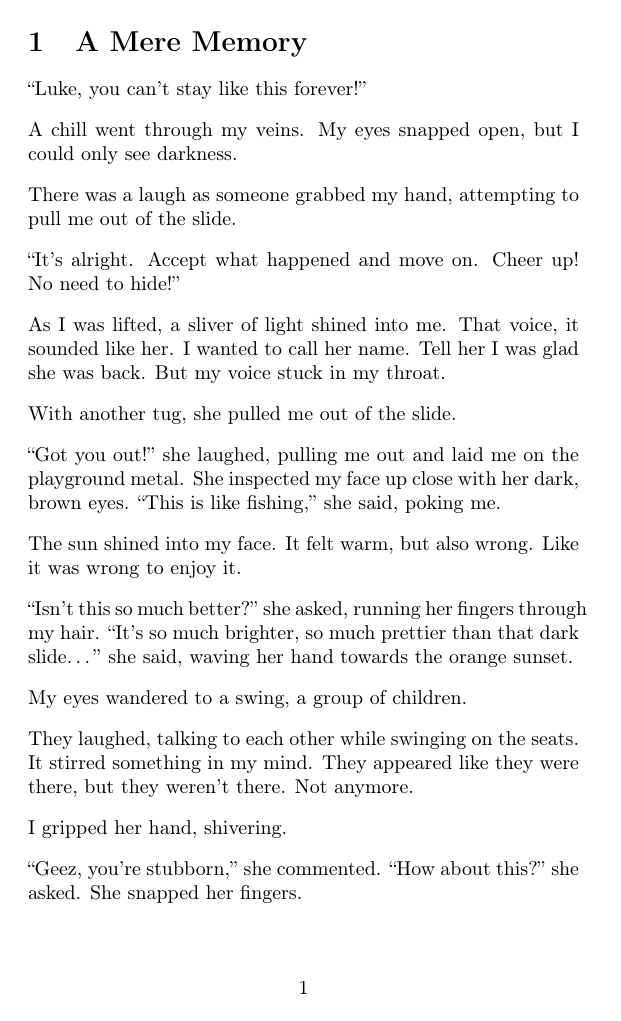
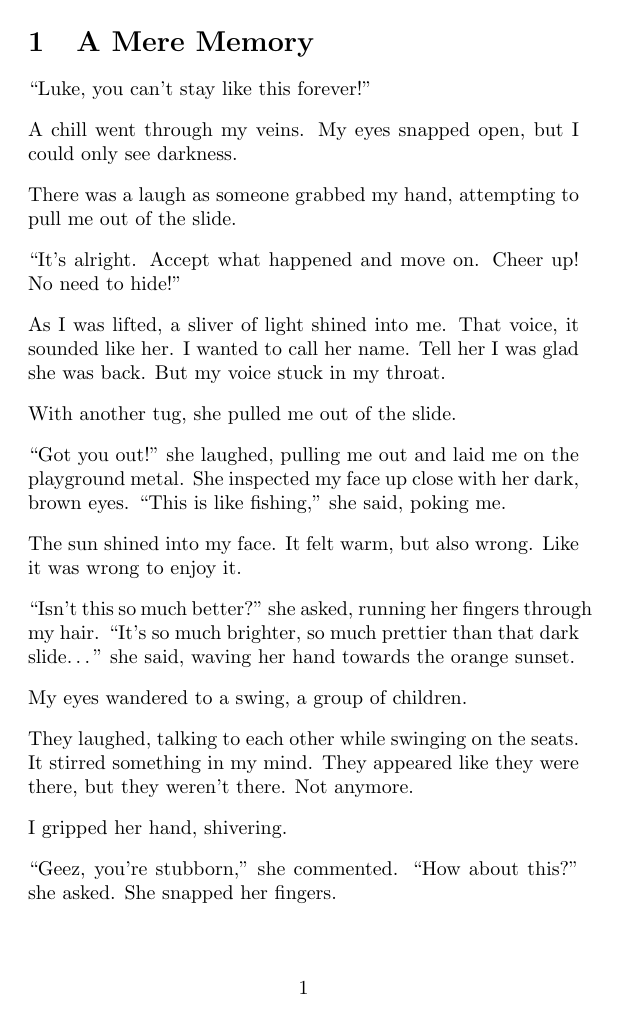
Before and after one commit to Starlight-Path/Transcendence-0, a LaTeX document (V1/v1.tex): page 4 of 56. Compiled offline with pdfLaTeX.

Commit message:
Fixed bug with fonts not being rendered due to non UTC8 encoding

```diff
--- a/V1/v1.tex
+++ b/V1/v1.tex
@@ -3,7 +3,7 @@
 \usepackage{forloop}
 \usepackage{wallpaper}
 \usepackage[a5paper, margin=1in]{geometry}
-\usepackage[T1]{fontenc}
+\usepackage[utf8]{inputenc}
 
 \setlength{\parskip}{2ex}
 \clubpenalty=10000
```
Also changed, not shown: .github/workflows/build.yml (+1 -1 lines).
